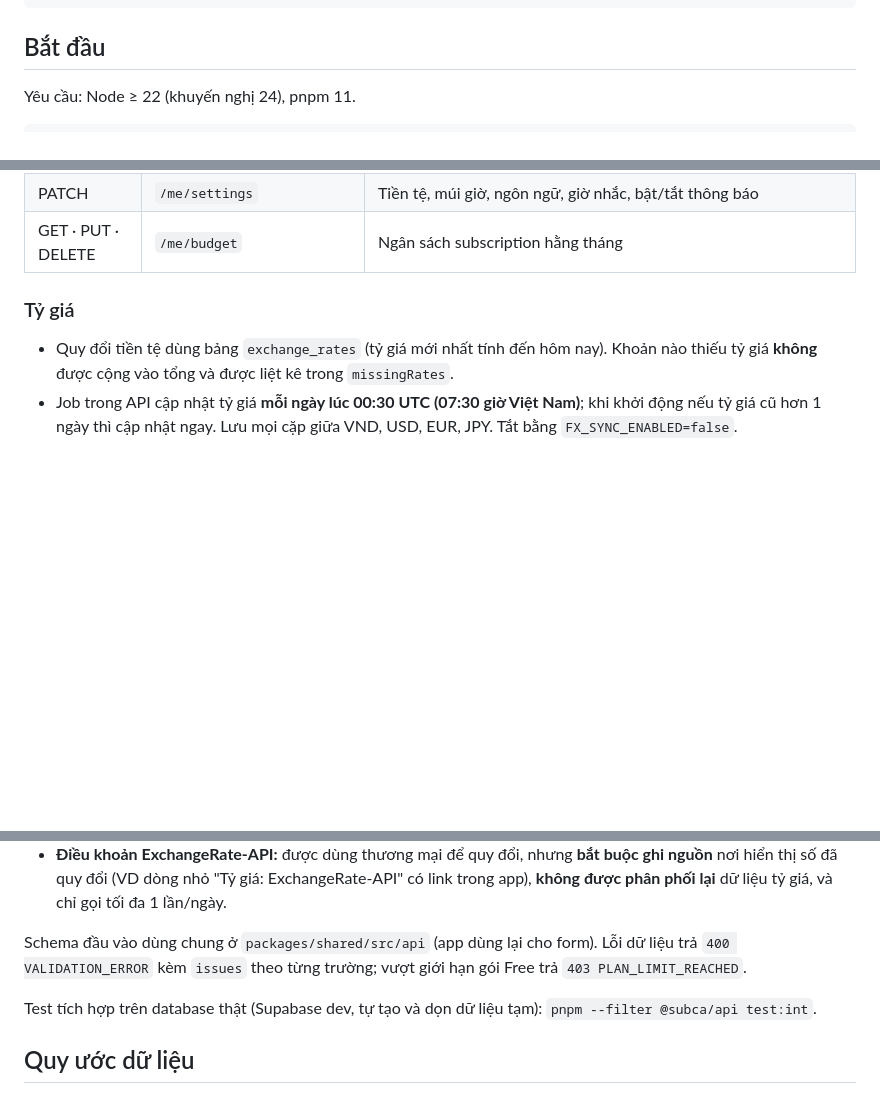
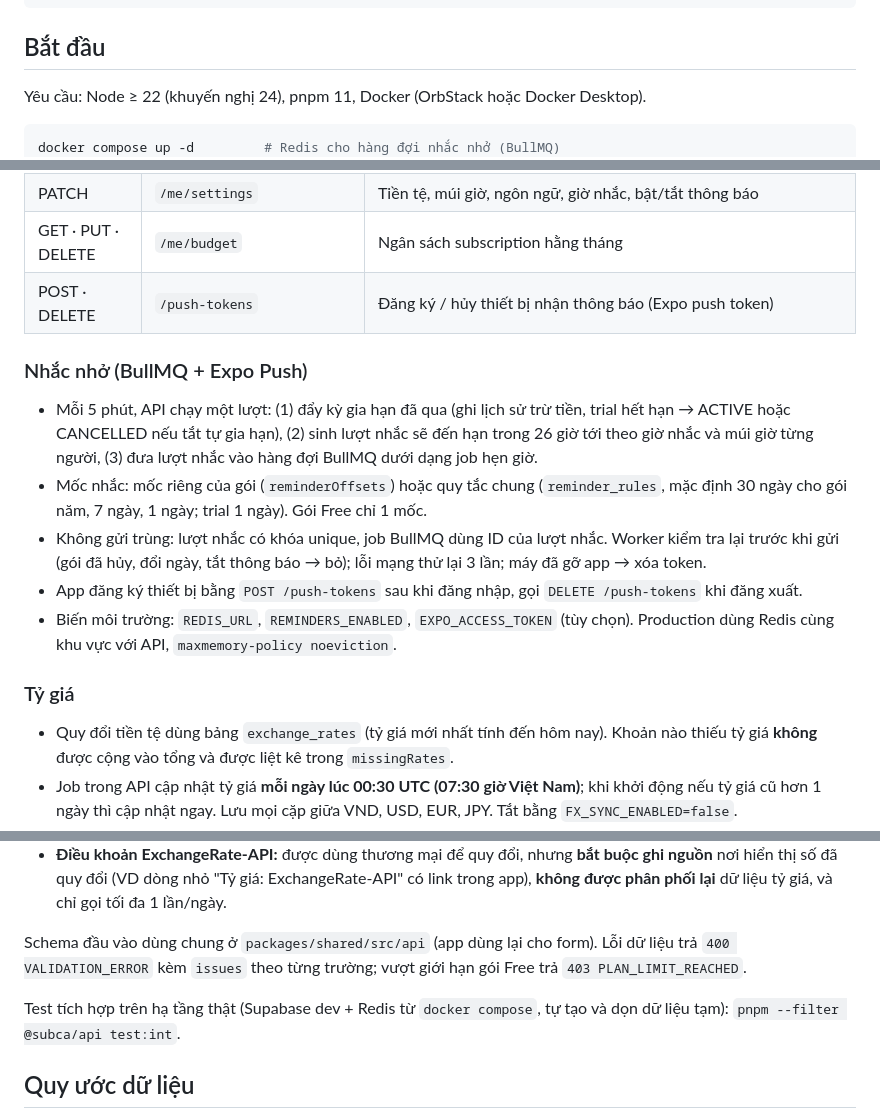
Before and after one commit to nvdekay/Subca, a Markdown page: README.md, 3 parts joined by grey strips. Drawn GitHub-style; blank space fills up the shorter version.

````diff
--- a/README.md
+++ b/README.md
@@ -17,9 +17,10 @@ docs/        SUBCA-CHECKLIST.md — kế hoạch triển khai
 
 ## Bắt đầu
 
-Yêu cầu: Node ≥ 22 (khuyến nghị 24), pnpm 11.
+Yêu cầu: Node ≥ 22 (khuyến nghị 24), pnpm 11, Docker (OrbStack hoặc Docker Desktop).
 
 ```bash
+docker compose up -d         # Redis cho hàng đợi nhắc nhở (BullMQ)
 pnpm install                 # cài toàn bộ + tự sinh Prisma Client
 cp apps/api/.env.example apps/api/.env   # điền chuỗi kết nối Supabase
 pnpm build                   # build shared → api → admin
@@ -78,6 +79,15 @@ Migration hiện có:
 | PATCH              | `/me`                              | Đổi tên hiển thị                                                                                                                                           |
 | PATCH              | `/me/settings`                     | Tiền tệ, múi giờ, ngôn ngữ, giờ nhắc, bật/tắt thông báo                                                                                                    |
 | GET · PUT · DELETE | `/me/budget`                       | Ngân sách subscription hằng tháng                                                                                                                          |
+| POST · DELETE      | `/push-tokens`                     | Đăng ký / hủy thiết bị nhận thông báo (Expo push token)                                                                                                    |
+
+### Nhắc nhở (BullMQ + Expo Push)
+
+- Mỗi 5 phút, API chạy một lượt: (1) đẩy kỳ gia hạn đã qua (ghi lịch sử trừ tiền, trial hết hạn → ACTIVE hoặc CANCELLED nếu tắt tự gia hạn), (2) sinh lượt nhắc sẽ đến hạn trong 26 giờ tới theo giờ nhắc và múi giờ từng người, (3) đưa lượt nhắc vào hàng đợi BullMQ dưới dạng job hẹn giờ.
+- Mốc nhắc: mốc riêng của gói (`reminderOffsets`) hoặc quy tắc chung (`reminder_rules`, mặc định 30 ngày cho gói năm, 7 ngày, 1 ngày; trial 1 ngày). Gói Free chỉ 1 mốc.
+- Không gửi trùng: lượt nhắc có khóa unique, job BullMQ dùng ID của lượt nhắc. Worker kiểm tra lại trước khi gửi (gói đã hủy, đổi ngày, tắt thông báo → bỏ); lỗi mạng thử lại 3 lần; máy đã gỡ app → xóa token.
+- App đăng ký thiết bị bằng `POST /push-tokens` sau khi đăng nhập, gọi `DELETE /push-tokens` khi đăng xuất.
+- Biến môi trường: `REDIS_URL`, `REMINDERS_ENABLED`, `EXPO_ACCESS_TOKEN` (tùy chọn). Production dùng Redis cùng khu vực với API, `maxmemory-policy noeviction`.
 
 ### Tỷ giá
 
@@ -89,7 +99,7 @@ Migration hiện có:
 
 Schema đầu vào dùng chung ở `packages/shared/src/api` (app dùng lại cho form). Lỗi dữ liệu trả `400 VALIDATION_ERROR` kèm `issues` theo từng trường; vượt giới hạn gói Free trả `403 PLAN_LIMIT_REACHED`.
 
-Test tích hợp trên database thật (Supabase dev, tự tạo và dọn dữ liệu tạm): `pnpm --filter @subca/api test:int`.
+Test tích hợp trên hạ tầng thật (Supabase dev + Redis từ `docker compose`, tự tạo và dọn dữ liệu tạm): `pnpm --filter @subca/api test:int`.
 
 ## Quy ước dữ liệu
 
````
Also changed, not shown: docs/SUBCA-CHECKLIST.md (+11 -8 lines).
